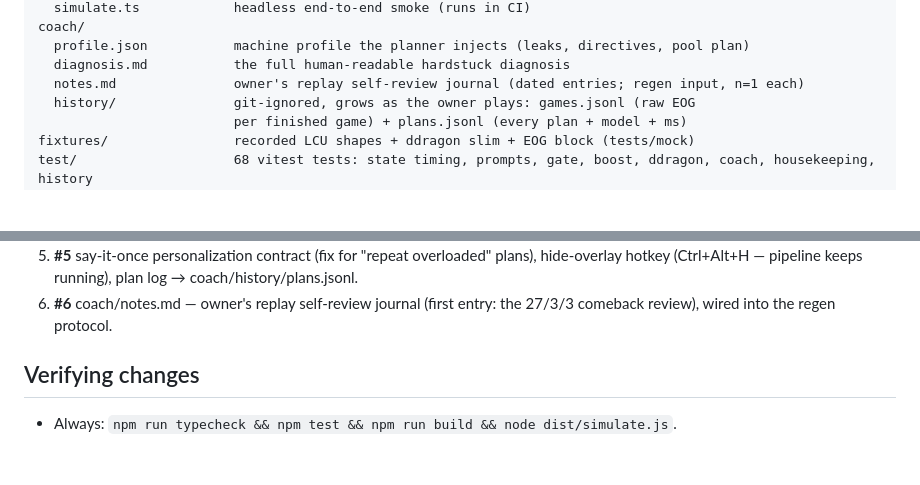
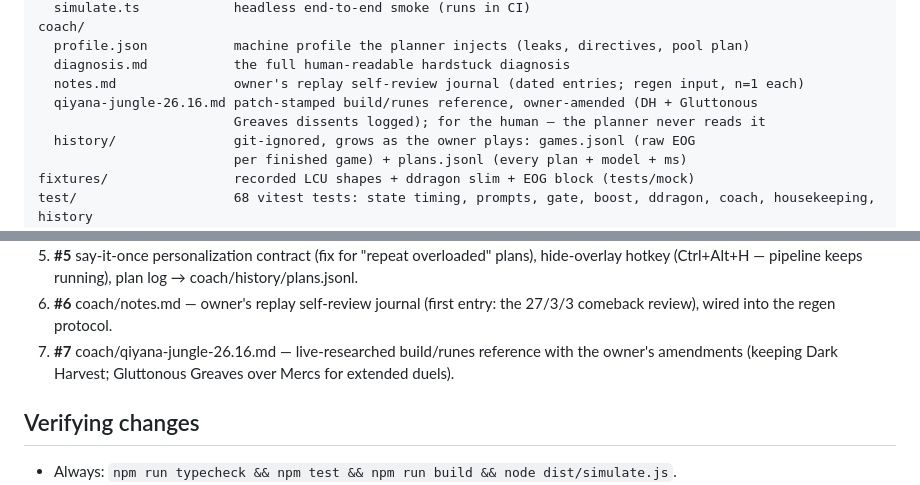
Before and after one commit to dntstoplaughing-max/lol-shotcaller, a Markdown page: INDEX.md, 2 parts joined by grey strips. Drawn GitHub-style; blank space fills up the shorter version.

```diff
--- a/INDEX.md
+++ b/INDEX.md
@@ -42,6 +42,8 @@ coach/
   profile.json           machine profile the planner injects (leaks, directives, pool plan)
   diagnosis.md           the full human-readable hardstuck diagnosis
   notes.md               owner's replay self-review journal (dated entries; regen input, n=1 each)
+  qiyana-jungle-26.16.md patch-stamped build/runes reference, owner-amended (DH + Gluttonous
+                         Greaves dissents logged); for the human — the planner never reads it
   history/               git-ignored, grows as the owner plays: games.jsonl (raw EOG
                          per finished game) + plans.jsonl (every plan + model + ms)
 fixtures/                recorded LCU shapes + ddragon slim + EOG block (tests/mock)
@@ -209,6 +211,9 @@ n≤9 splits prove nothing; post-hoc streaks are normal variance.
    plan log → coach/history/plans.jsonl.
 6. **#6** coach/notes.md — owner's replay self-review journal (first
    entry: the 27/3/3 comeback review), wired into the regen protocol.
+7. **#7** coach/qiyana-jungle-26.16.md — live-researched build/runes
+   reference with the owner's amendments (keeping Dark Harvest;
+   Gluttonous Greaves over Mercs for extended duels).
 
 ## Verifying changes
 
```
Also changed, not shown: coach/qiyana-jungle-26.16.md (added, +207 -0 lines).
